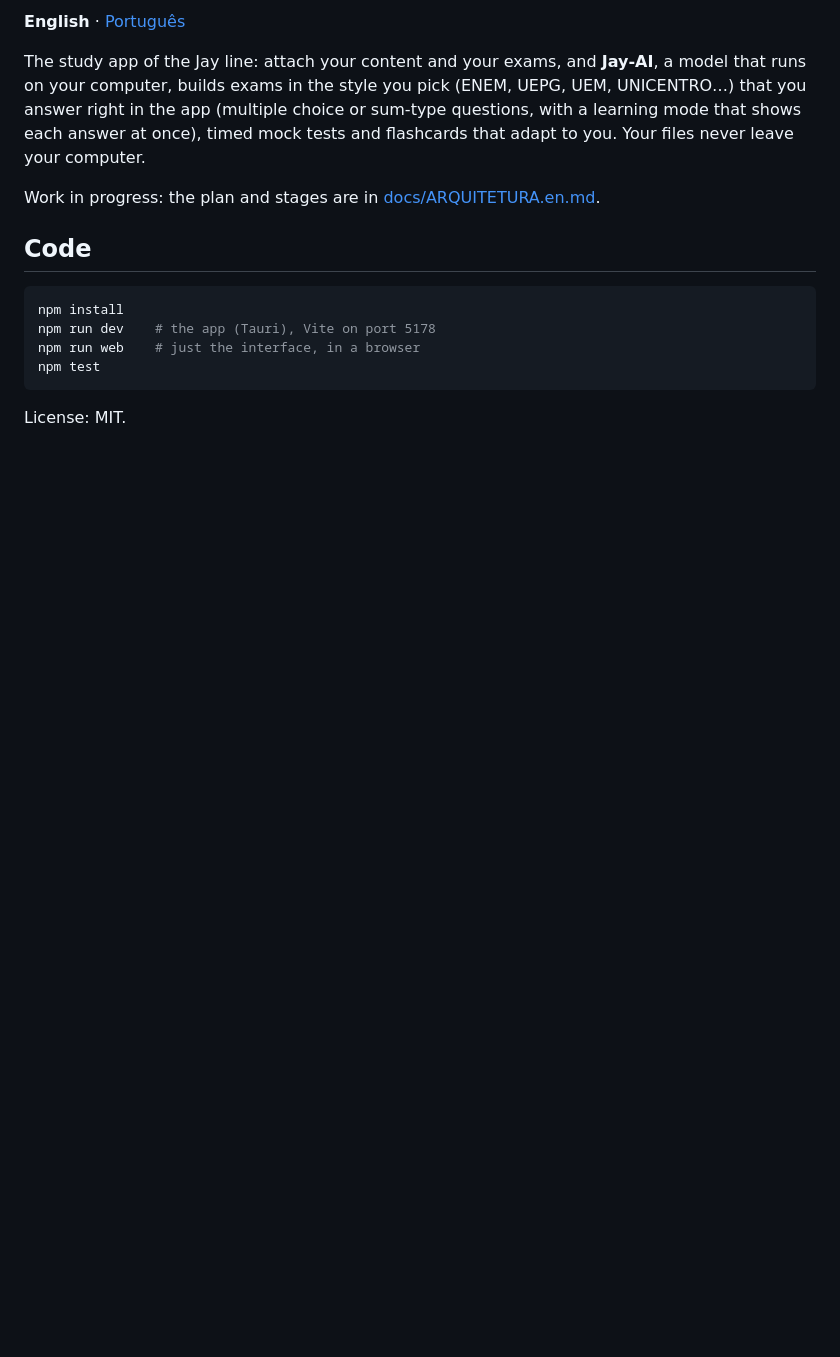
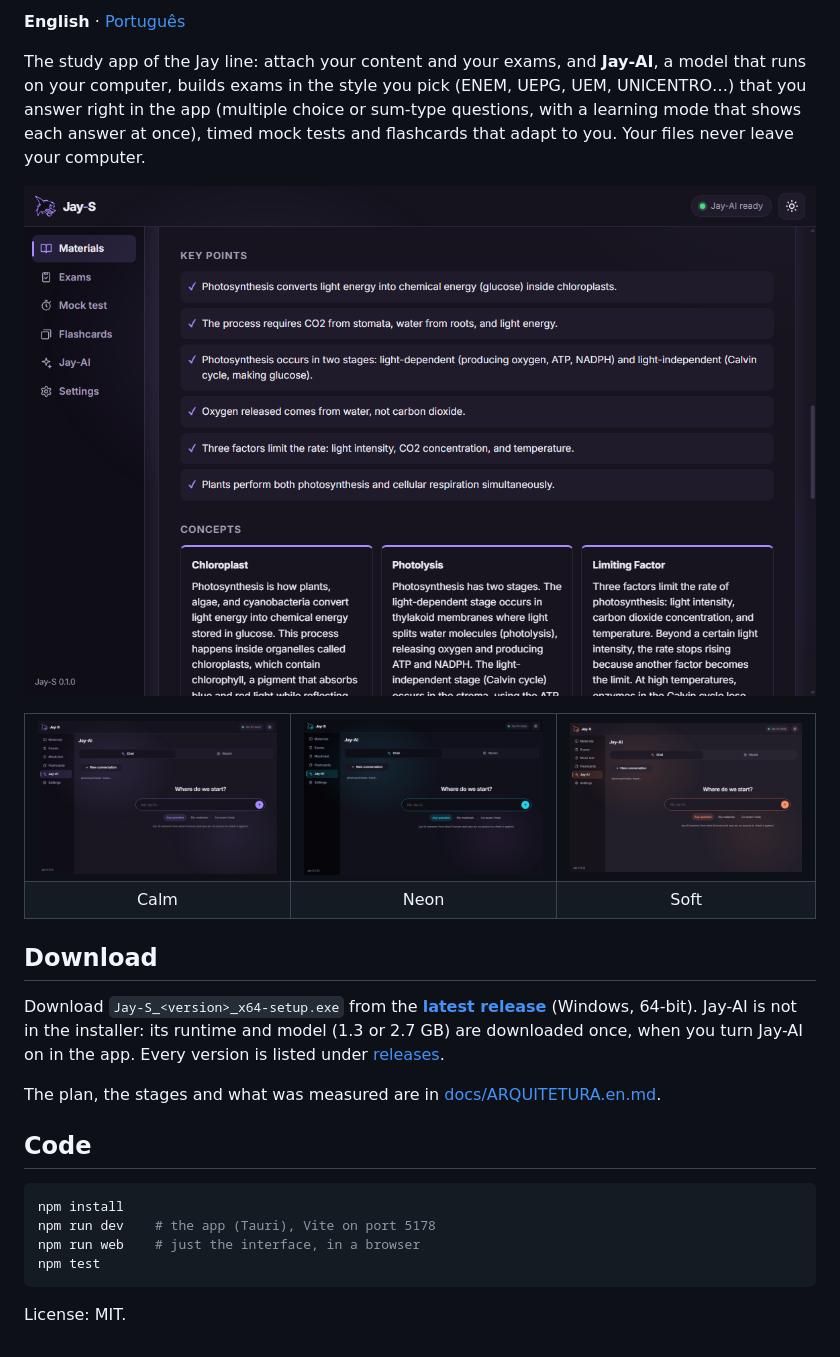
Before and after one commit to TyxMatty/Jay-S, a Markdown page: README.md, the part around one of its changes. Rendered like a GitHub page; pictures changed too: docs/images/chat-calm.png (added), docs/images/chat-neon.png (added), docs/images/chat-soft.png (added); blank space fills up the shorter version.

```diff
--- a/README.md
+++ b/README.md
@@ -4,7 +6,22 @@
 
 The study app of the Jay line: attach your content and your exams, and **Jay-AI**, a model that runs on your computer, builds exams in the style you pick (ENEM, UEPG, UEM, UNICENTRO…) that you answer right in the app (multiple choice or sum-type questions, with a learning mode that shows each answer at once), timed mock tests and flashcards that adapt to you. Your files never leave your computer.
 
-Work in progress: the plan and stages are in [docs/ARQUITETURA.en.md](docs/ARQUITETURA.en.md).
+<p align="center"><img src="docs/images/explain.png" alt="Jay-S explaining a handout about photosynthesis: a list of key points and cards with the concepts, written by Jay-AI" width="820"></p>
+
+<table>
+  <tr>
+    <td><img src="docs/images/chat-calm.png" alt="A new conversation with Jay-AI in the Calm style, purple"></td>
+    <td><img src="docs/images/chat-neon.png" alt="A new conversation with Jay-AI in the Neon style, cyan"></td>
+    <td><img src="docs/images/chat-soft.png" alt="A new conversation with Jay-AI in the Soft style, orange"></td>
+  </tr>
+  <tr align="center"><td>Calm</td><td>Neon</td><td>Soft</td></tr>
+</table>
+
+## Download
+
+Download `Jay-S_<version>_x64-setup.exe` from the **[latest release](https://github.com/TyxMatty/Jay-S/releases/latest)** (Windows, 64-bit). Jay-AI is not in the installer: its runtime and model (1.3 or 2.7 GB) are downloaded once, when you turn Jay-AI on in the app. Every version is listed under [releases](https://github.com/TyxMatty/Jay-S/releases).
+
+The plan, the stages and what was measured are in [docs/ARQUITETURA.en.md](docs/ARQUITETURA.en.md).
 
 ## Code
 
```
Also changed, not shown: other parts of README.md (+2 -0 lines), README.pt-BR.md (+18 -1 lines).
